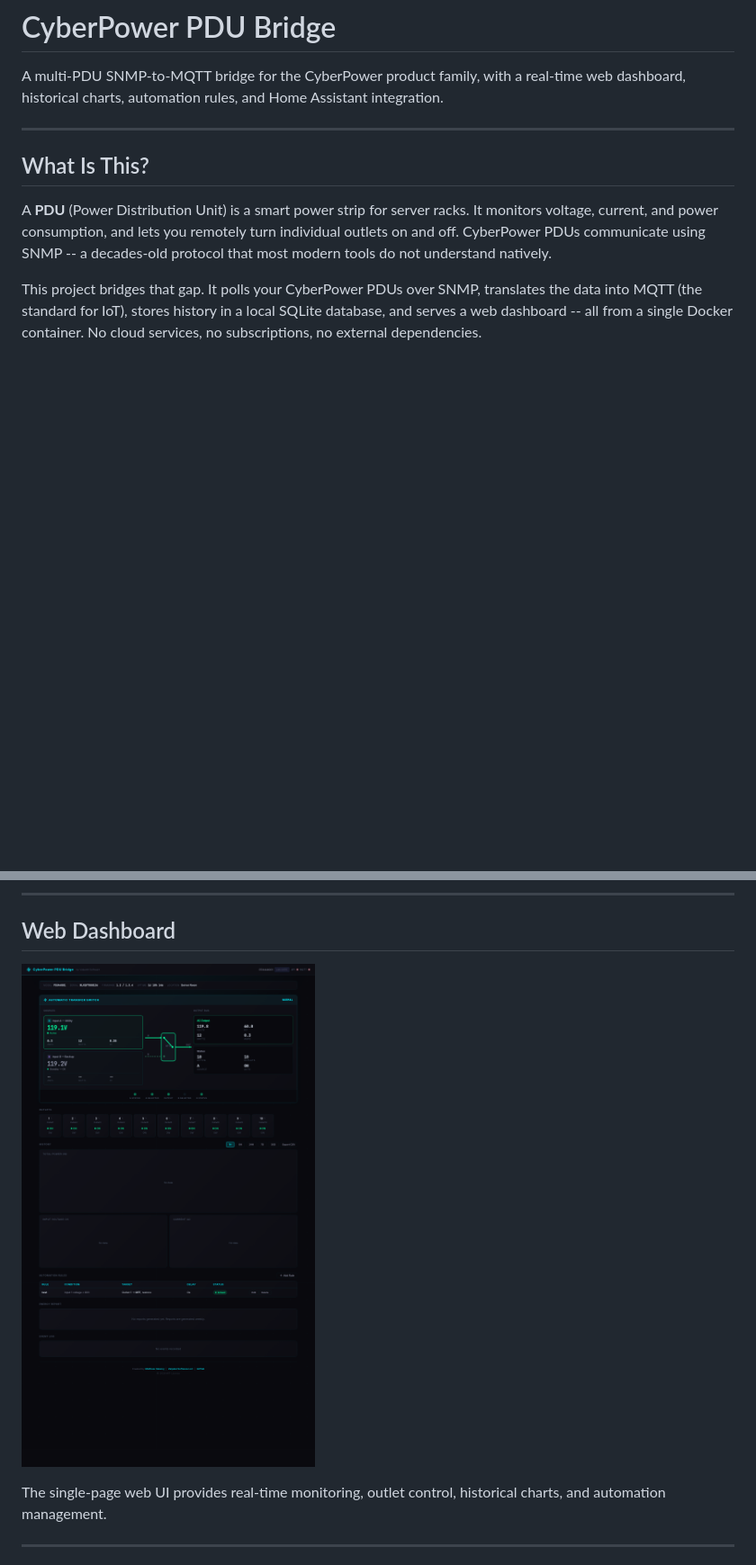
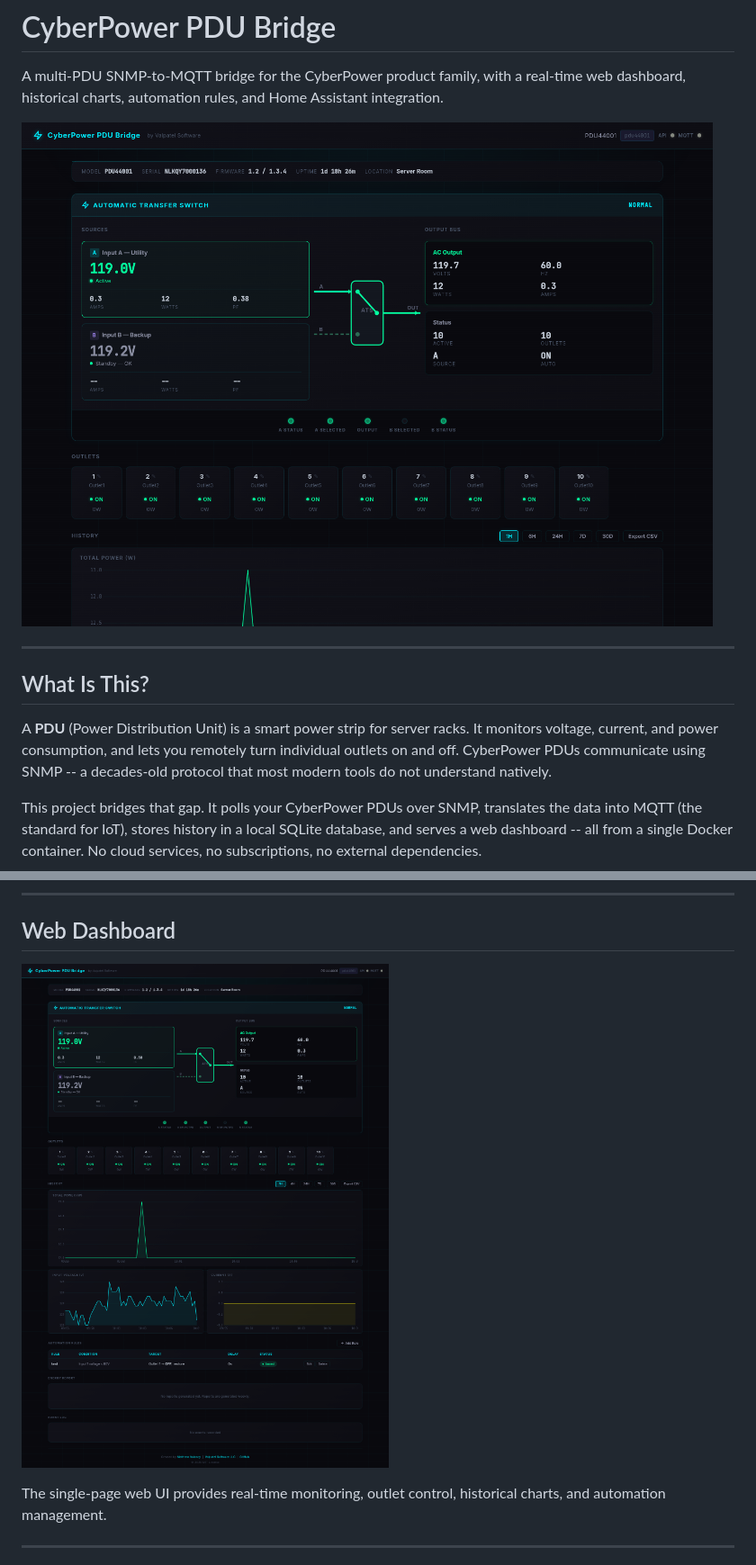
Before and after one commit to mvalancy/CyberPower-PDU, a Markdown page: README.md, 2 parts joined by grey strips. Shown: that part at 90% size. GitHub-like rendering; pictures changed too: docs/screenshots/dashboard-full.png, docs/screenshots/dashboard.png; blank space fills up the shorter version.

Commit message:
Fix dashboard screenshot cropping and add hero image to README
- Remove empty space below footer in dashboard-full.png
- Crop dashboard.png to show ATS diagram, outlets, and chart data
- Add hero screenshot at top of README

```diff
--- a/README.md
+++ b/README.md
@@ -1,6 +1,8 @@
 # CyberPower PDU Bridge
 
 A multi-PDU SNMP-to-MQTT bridge for the CyberPower product family, with a real-time web dashboard, historical charts, automation rules, and Home Assistant integration.
+
+![CyberPower PDU Bridge Dashboard](docs/screenshots/dashboard.png)
 
 ---
 
```
